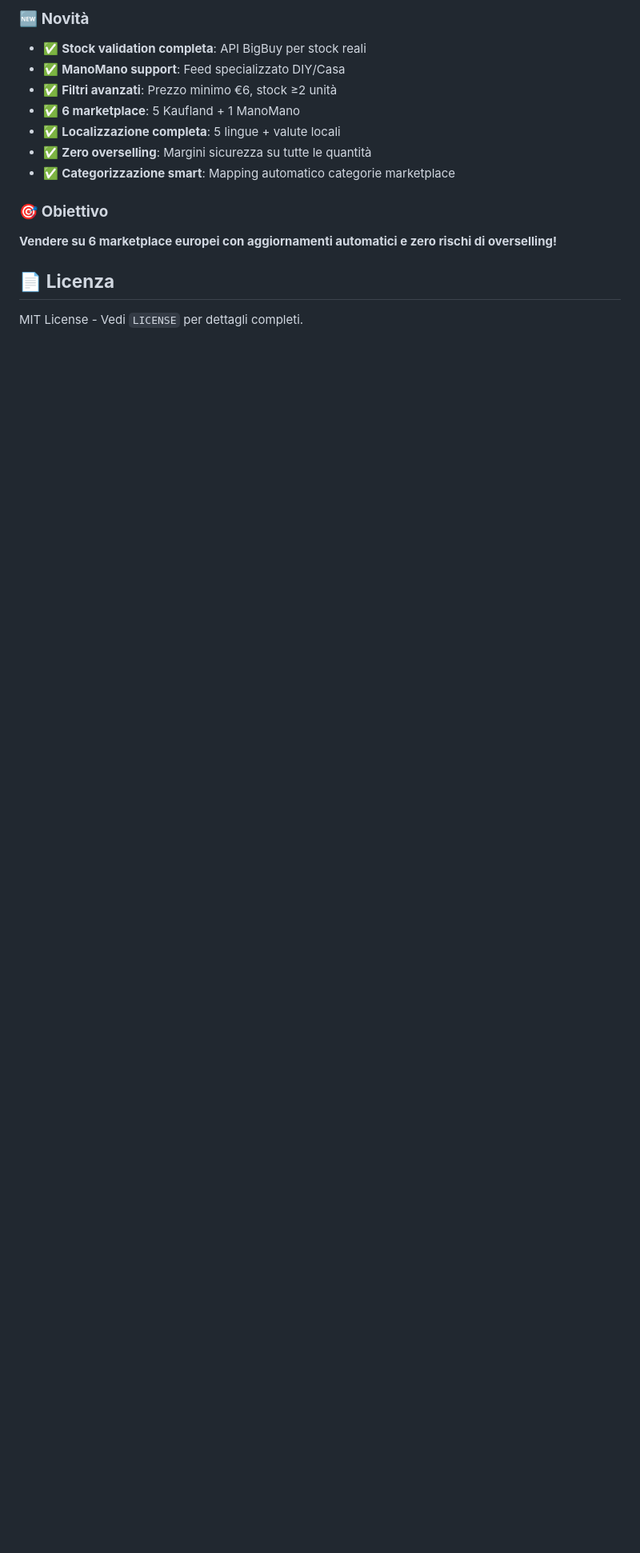
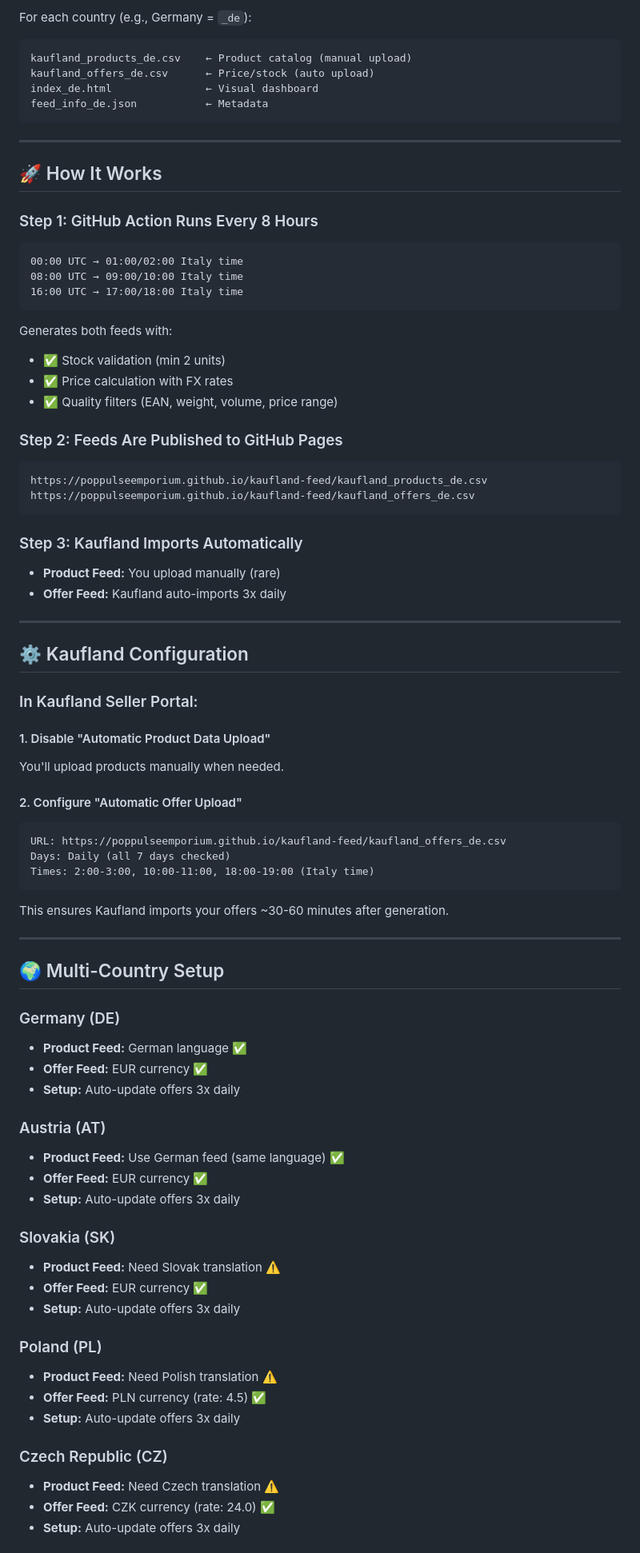
Before and after one commit to PopPulseEmporium/kaufland-feed, a Markdown page: README.md, the part around the change printed below. Shown: that part at 80% size. GitHub-like rendering; blank space fills up the shorter version.

````diff
--- a/README.md
+++ b/README.md
@@ -275,15 +24,83 @@ max_volume = 70000         # Volume max cm³ (100000 per ManoMano)
 
-### 🆕 **Novità**
-- ✅ **Stock validation completa**: API BigBuy per stock reali
-- ✅ **ManoMano support**: Feed specializzato DIY/Casa
-- ✅ **Filtri avanzati**: Prezzo minimo €6, stock ≥2 unità
-- ✅ **6 marketplace**: 5 Kaufland + 1 ManoMano
-- ✅ **Localizzazione completa**: 5 lingue + valute locali
-- ✅ **Zero overselling**: Margini sicurezza su tutte le quantità
-- ✅ **Categorizzazione smart**: Mapping automatico categorie marketplace
+For each country (e.g., Germany = `_de`):
 
-### 🎯 **Obiettivo**
-**Vendere su 6 marketplace europei con aggiornamenti automatici e zero rischi di overselling!**
+```
+kaufland_products_de.csv    ← Product catalog (manual upload)
+kaufland_offers_de.csv      ← Price/stock (auto upload)
+index_de.html               ← Visual dashboard
+feed_info_de.json           ← Metadata
+```
 
-## 📄 **Licenza**
-MIT License - Vedi `LICENSE` per dettagli completi.
+---
+
+## 🚀 How It Works
+
+### Step 1: GitHub Action Runs Every 8 Hours
+```
+00:00 UTC → 01:00/02:00 Italy time
+08:00 UTC → 09:00/10:00 Italy time
+16:00 UTC → 17:00/18:00 Italy time
+```
+
+Generates both feeds with:
+- ✅ Stock validation (min 2 units)
+- ✅ Price calculation with FX rates
+- ✅ Quality filters (EAN, weight, volume, price range)
+
+### Step 2: Feeds Are Published to GitHub Pages
+```
+https://poppulseemporium.github.io/kaufland-feed/kaufland_products_de.csv
+https://poppulseemporium.github.io/kaufland-feed/kaufland_offers_de.csv
+```
+
+### Step 3: Kaufland Imports Automatically
+- **Product Feed:** You upload manually (rare)
+- **Offer Feed:** Kaufland auto-imports 3x daily
+
+---
+
+## ⚙️ Kaufland Configuration
+
+### In Kaufland Seller Portal:
+
+#### 1. Disable "Automatic Product Data Upload"
+You'll upload products manually when needed.
+
+#### 2. Configure "Automatic Offer Upload"
+```
+URL: https://poppulseemporium.github.io/kaufland-feed/kaufland_offers_de.csv
+Days: Daily (all 7 days checked)
+Times: 2:00-3:00, 10:00-11:00, 18:00-19:00 (Italy time)
+```
+
+This ensures Kaufland imports your offers ~30-60 minutes after generation.
+
+---
+
+## 🌍 Multi-Country Setup
+
+### Germany (DE)
+- **Product Feed:** German language ✅
+- **Offer Feed:** EUR currency ✅
+- **Setup:** Auto-update offers 3x daily
+
+### Austria (AT)
+- **Product Feed:** Use German feed (same language) ✅
+- **Offer Feed:** EUR currency ✅
+- **Setup:** Auto-update offers 3x daily
+
+### Slovakia (SK)
+- **Product Feed:** Need Slovak translation ⚠️
+- **Offer Feed:** EUR currency ✅
+- **Setup:** Auto-update offers 3x daily
+
+### Poland (PL)
+- **Product Feed:** Need Polish translation ⚠️
+- **Offer Feed:** PLN currency (rate: 4.5) ✅
+- **Setup:** Auto-update offers 3x daily
+
+### Czech Republic (CZ)
+- **Product Feed:** Need Czech translation ⚠️
+- **Offer Feed:** CZK currency (rate: 24.0) ✅
+- **Setup:** Auto-update offers 3x daily
+
````
Also changed, not shown: other parts of README.md (+161 -267 lines).
